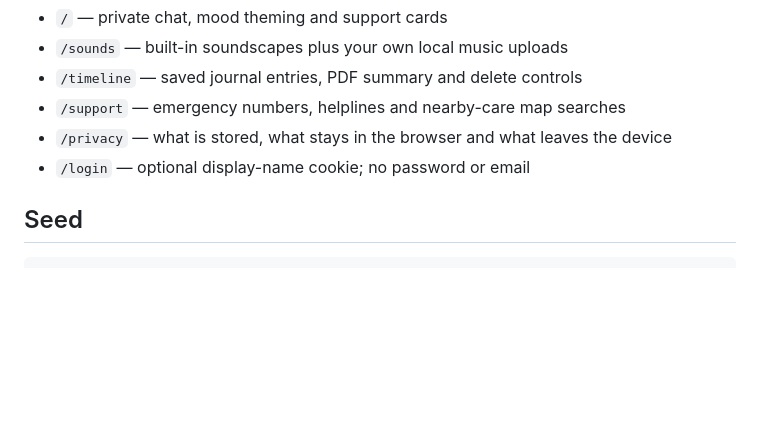
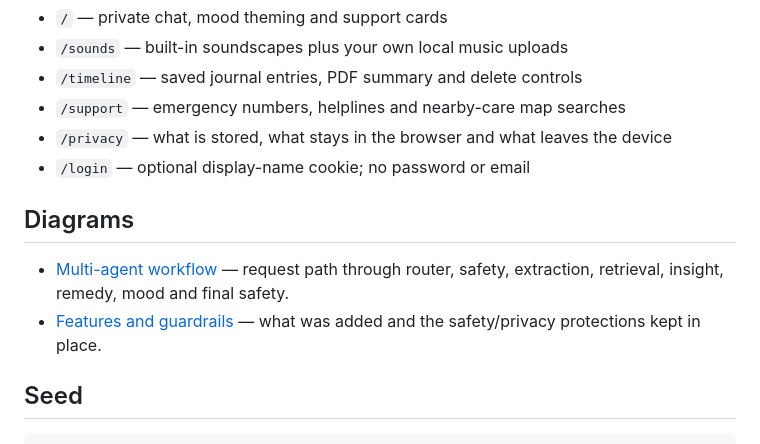
Before and after one commit to Tenisha5132/recHERsion_Unhandled_Exceptions, a Markdown page: README.md, the part around the change. GitHub-like rendering; blank space fills up the shorter version.

Commit message:
Link Mermaid diagrams from README

````diff
--- a/README.md
+++ b/README.md
@@ -38,6 +38,10 @@ The app is split into focused pages instead of one long screen:
 - `/support` — emergency numbers, helplines and nearby-care map searches
 - `/privacy` — what is stored, what stays in the browser and what leaves the device
 - `/login` — optional display-name cookie; no password or email
+
+## Diagrams
+- [Multi-agent workflow](docs/multi_agent_workflow.mmd) — request path through router, safety, extraction, retrieval, insight, remedy, mood and final safety.
+- [Features and guardrails](docs/features_and_guardrails.mmd) — what was added and the safety/privacy protections kept in place.
 
 ## Seed
 ```bash
````
